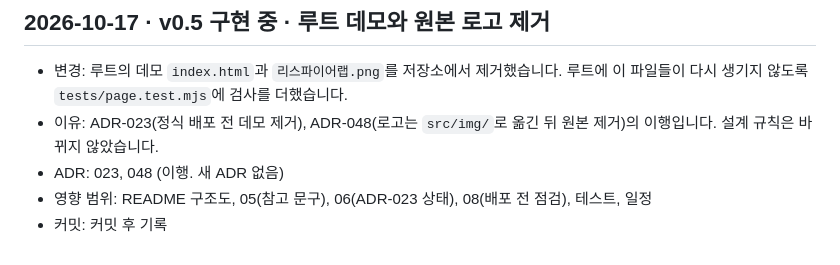
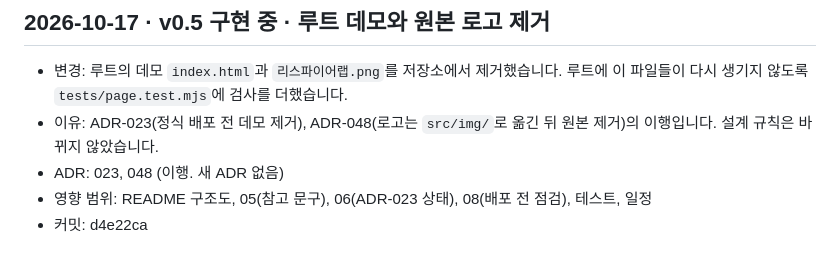
Before and after one commit to rang0616/demo_page, a Markdown page: design/CHANGELOG.md, the part around the change. GitHub-like rendering.

Commit message:
v0.5 커밋 해시 기록
Co-Authored-By: Claude Sonnet 5.5 <noreply@anthropic.com>

```diff
--- a/design/CHANGELOG.md
+++ b/design/CHANGELOG.md
@@ -127,4 +127,4 @@
 - 이유: ADR-023(정식 배포 전 데모 제거), ADR-048(로고는 `src/img/`로 옮긴 뒤 원본 제거)의 이행입니다. 설계 규칙은 바뀌지 않았습니다.
 - ADR: 023, 048 (이행. 새 ADR 없음)
 - 영향 범위: README 구조도, 05(참고 문구), 06(ADR-023 상태), 08(배포 전 점검), 테스트, 일정
-- 커밋: 커밋 후 기록
+- 커밋: d4e22ca
```
